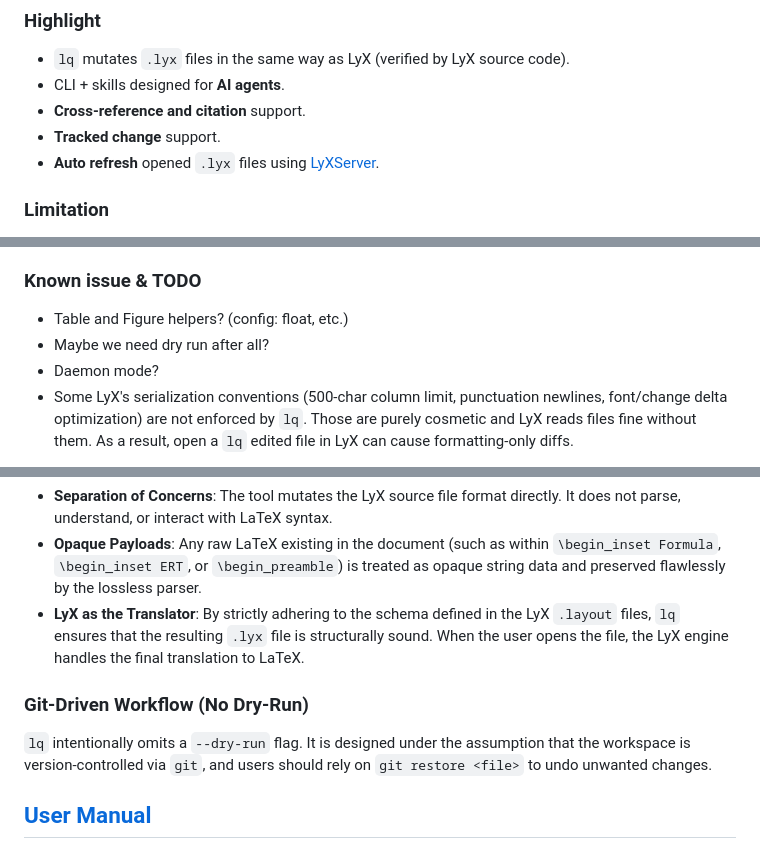
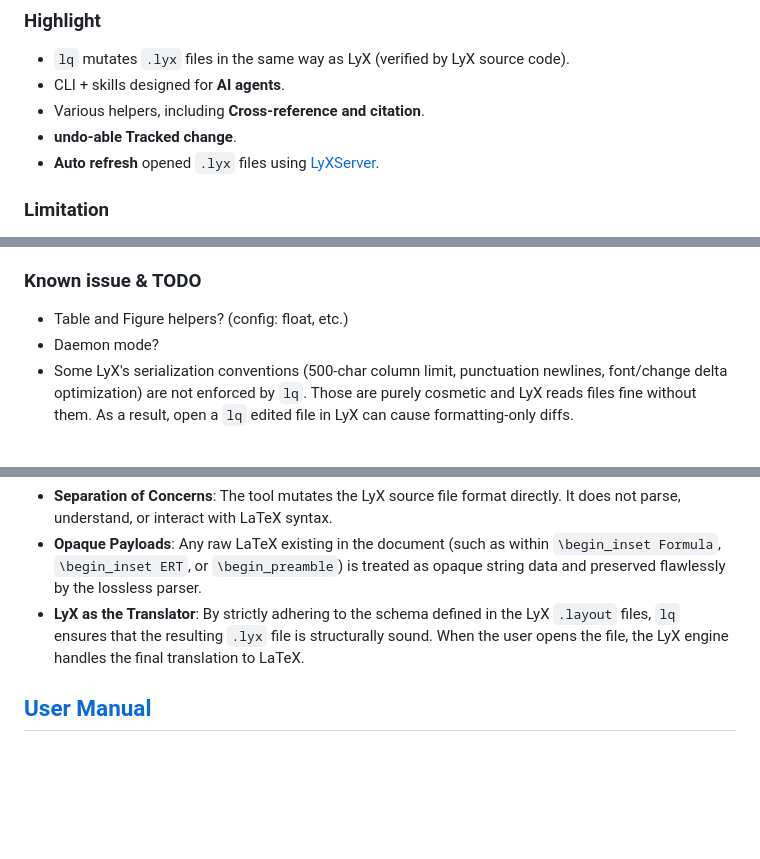
Before and after one commit to naivej/lq, a Markdown page: README.md, 3 parts joined by grey strips. Drawn GitHub-style; blank space fills up the shorter version.

Commit message:
docs: update skills for dev log 45-49

```diff
--- a/README.md
+++ b/README.md
@@ -10,8 +10,8 @@ Quick start
 ### Highlight
 - `lq` mutates `.lyx` files in the same way as LyX (verified by LyX source code).
 - CLI + skills designed for **AI agents**.
-- **Cross-reference and citation** support.
-- **Tracked change** support.
+- Various helpers, including **Cross-reference and citation**.
+- **undo-able Tracked change**.
 - **Auto refresh** opened `.lyx` files using [LyXServer](https://wiki.lyx.org/LyX/LyXServer).
 
 ### Limitation
@@ -21,7 +21,6 @@ Quick start
 
 ### Known issue & TODO
 - Table and Figure helpers? (config: float, etc.)
-- Maybe we need dry run after all?
 - Daemon mode?
 - Some LyX's serialization conventions (500-char column limit, punctuation newlines, font/change delta optimization) are not enforced by `lq`. Those are purely cosmetic and LyX reads files fine without them. As a result, open a `lq` edited file in LyX can cause formatting-only diffs.
 
@@ -52,9 +51,6 @@ While LyX is a frontend for LaTeX, `lq` operates entirely independently of the L
 - **Opaque Payloads**: Any raw LaTeX existing in the document (such as within `\begin_inset Formula`, `\begin_inset ERT`, or `\begin_preamble`) is treated as opaque string data and preserved flawlessly by the lossless parser.
 - **LyX as the Translator**: By strictly adhering to the schema defined in the LyX `.layout` files, `lq` ensures that the resulting `.lyx` file is structurally sound. When the user opens the file, the LyX engine handles the final translation to LaTeX.
 
-### Git-Driven Workflow (No Dry-Run)
-`lq` intentionally omits a `--dry-run` flag. It is designed under the assumption that the workspace is version-controlled via `git`, and users should rely on `git restore <file>` to undo unwanted changes.
-
 ## [User Manual](.claude/skills/use-lq/SKILL.md)
 
 ## Development
```
Also changed, not shown: 1 other file.
